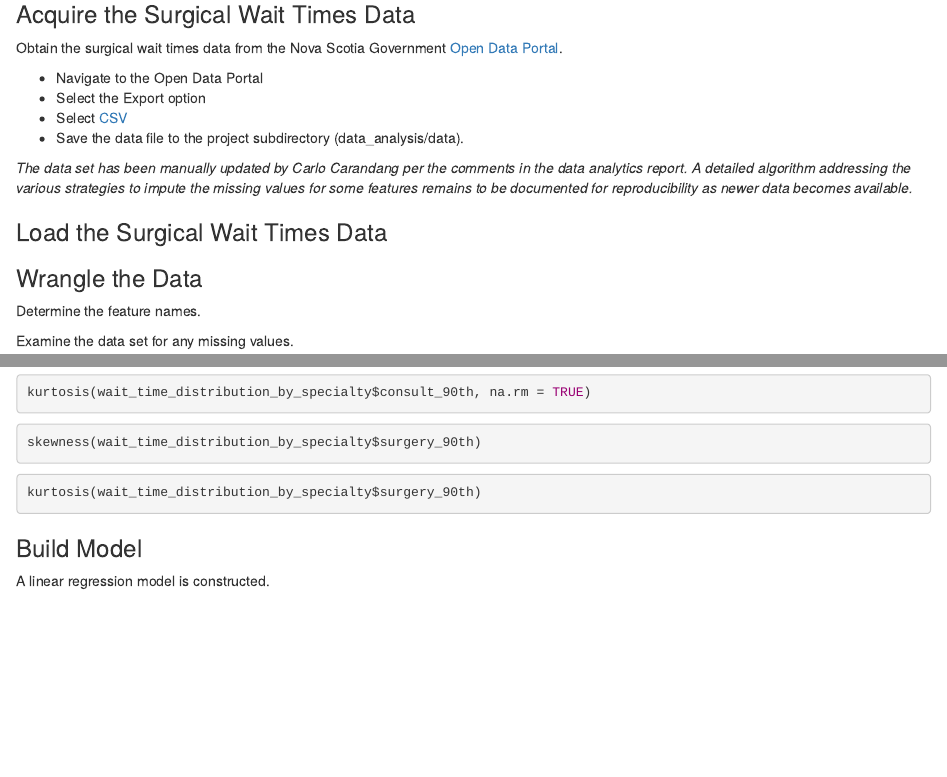
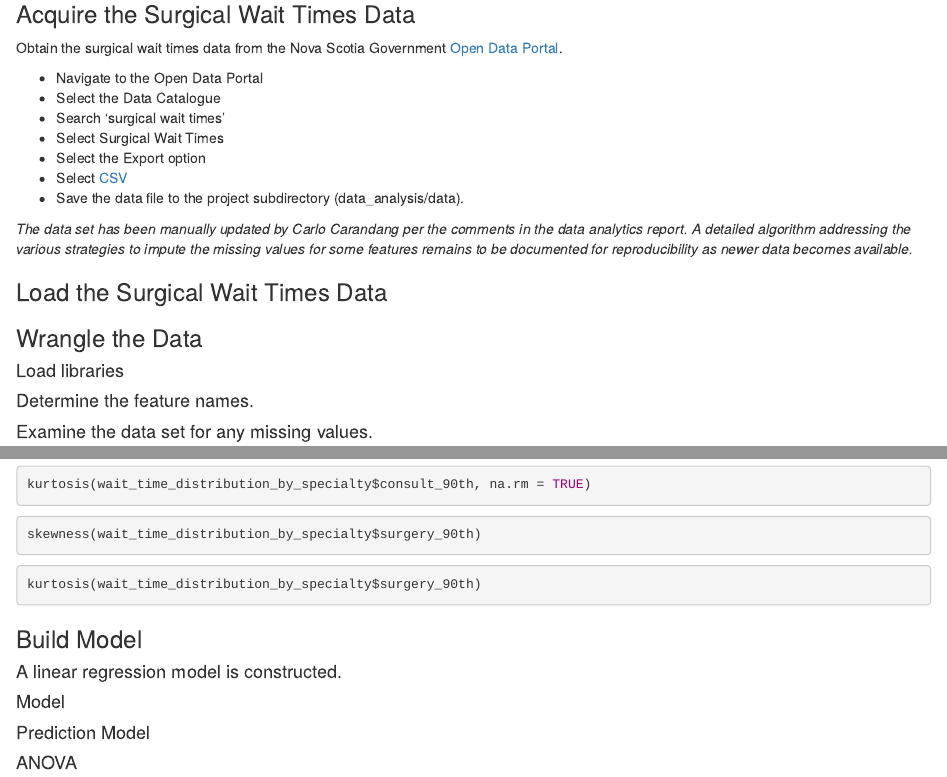
Before and after one commit to Carlo-Carandang/Nova_Scotia_Surgical_Wait_Times, an R Markdown document (data_analysis/data_analysis.Rmd): the page in a window 1100 px wide, from 190 px down, and a second part further down, joined at a grey line. Rendered offline with R 4.5, knitr and Pandoc, with nearby package versions; the code chunks are not run, so their results and figures are left out.

Commit message:
edit data_analysis.rmd and related R files(2)

````diff
--- a/data_analysis/data_analysis.Rmd
+++ b/data_analysis/data_analysis.Rmd
@@ -23,6 +23,9 @@ knitr::read_chunk('../data_analysis/code/install_packages.r')
 Obtain the surgical wait times data from the Nova Scotia Government [Open Data Portal](https://data.novascotia.ca).
 
 - Navigate to the Open Data Portal
+- Select the Data Catalogue
+- Search ‘surgical wait times’
+- Select Surgical Wait Times
 - Select the Export option
 - Select [CSV](https://data.novascotia.ca/api/views/wu5w-qxki/rows.csv?accessType=DOWNLOAD)
 - Save the data file to the project subdirectory (data_analysis/data).
@@ -44,15 +47,17 @@ knitr::read_chunk('../data_analysis/code/load_data.r')
 knitr::read_chunk('../data_analysis/code/wrangle_data.r')
 ```
 
+#### Load libraries
+
 ```{r, wrangling, echo = FALSE}
 ```
 
-Determine the feature names.
+#### Determine the feature names.
 
 ```{r, column-names, echo = FALSE, comment = ''}
 ```
 
-Examine the data set for any missing values.
+#### Examine the data set for any missing values.
 
 ```{r, missing-values-check, echo = FALSE, comment = ''}
 ```
@@ -120,16 +125,16 @@ kurtosis(wait_time_distribution_by_specialty$surgery_90th)
 knitr::read_chunk('../data_analysis/code/build_model.r')
 ```
 
-A linear regression model is constructed.
+#### A linear regression model is constructed.
 
 ```{r, linear-regression-model, echo = FALSE, results = 'hide'}
 ```
-
+#### Model
 ```{r, model, echo = FALSE, comment = ''}
 ```
-
+#### Prediction Model
 ```{r, prediction-model, echo = FALSE, comment = ''}
 ```
-
+#### ANOVA
 ```{r, anova, echo = FALSE, results = 'markup'}
 ```
````
Also changed, not shown: data_analysis/code/load_data.r (+1 -4 lines), .RData, data_analysis/.RData (added), data_analysis/data_analysis.Rmd (2 more changed lines), 2 other files.
